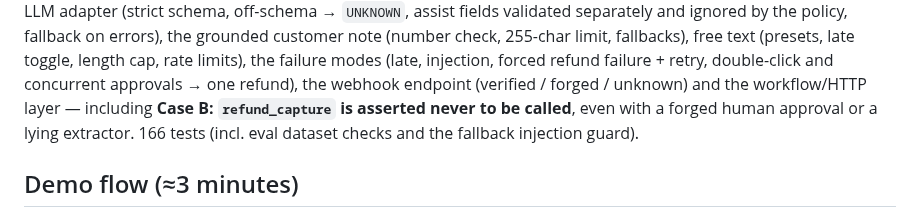
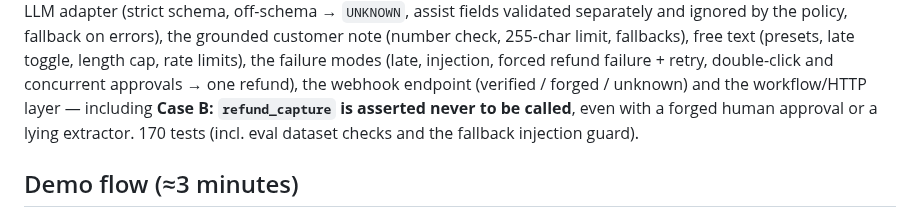
Before and after one commit to Fu93/tradeos, a Markdown page: README.md, the part around the change. Drawn GitHub-style.

```diff
--- a/README.md
+++ b/README.md
@@ -285,7 +285,7 @@ policy, fallback on errors), the grounded customer note (number check, 255-char
 (presets, late toggle, length cap, rate limits), the failure modes (late, injection, forced refund failure + retry,
 double-click and concurrent approvals → one refund), the webhook endpoint (verified / forged / unknown) and the
 workflow/HTTP layer — including **Case B: `refund_capture` is asserted never to be called**, even with a forged human
-approval or a lying extractor. 166 tests (incl. eval dataset checks and the fallback injection guard).
+approval or a lying extractor. 170 tests (incl. eval dataset checks and the fallback injection guard).
 
 ## Demo flow (≈3 minutes)
 
```
Also changed, not shown: docs/screenshots/paypal-evidence-timeline-mock.png (added), 9 other files.
